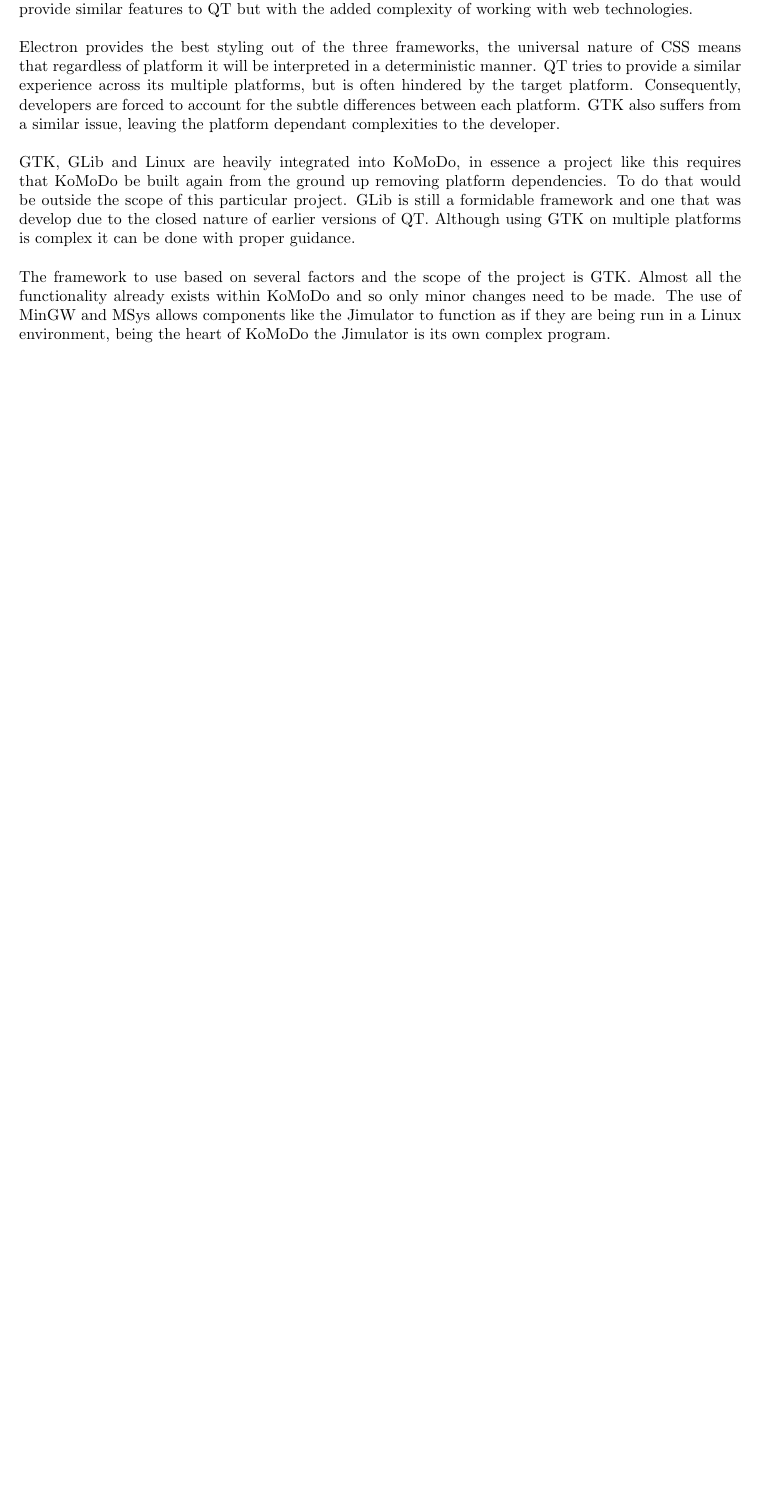
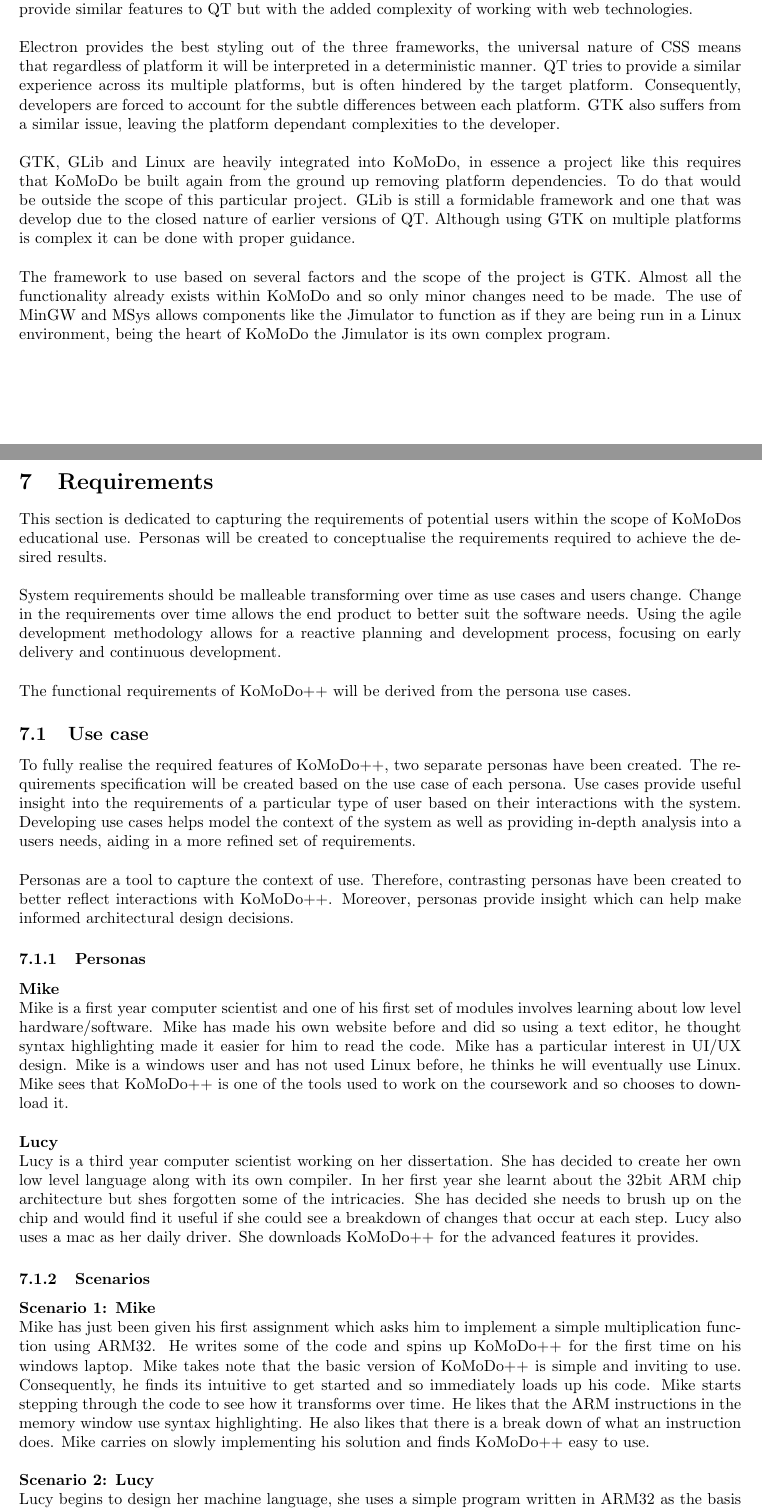
Before and after one commit to Hbrinj/mscwriteup, a LaTeX paper (main.tex, which reads requirements.tex): part of page 12 of 13 before the commit and two parts of pages 12 and 13 of 14 after it, the two joined at a grey line, cut so that both start at the same text, the shorter picture padded with empty space. Compiled offline with pdfLaTeX.

Commit message:
requirements: added personas and scenarios, just need diagrams and the SRS
Signed-off-by: Houman Brinjcargorabi <Hbrinjcar@gmail.com>

```diff
--- a/requirements.tex
+++ b/requirements.tex
@@ -1,3 +1,28 @@
 % !TEX root = ./main.tex
 \graphicspath{ {images/requirements/} }
+
 \sctn{Requirements}
+This section is dedicated to capturing the requirements of potential users within the scope of KoMoDos educational use. Personas will be created to conceptualise the requirements required to achieve the desired results.\\\\
+%
+System requirements should be malleable transforming over time as use cases and users change. Change in the requirements over time allows the end product to better suit the software needs. Using the agile development methodology allows for a reactive planning and development process, focusing on early delivery and continuous development.\\\\
+%
+The functional requirements of KoMoDo++ will be derived from the persona use cases.
+
+\ssctn{Use case}
+To fully realise the required features of KoMoDo++, two separate personas have been created. The requirements specification will be created based on the use case of each persona. Use cases provide useful insight into the requirements of a particular type of user based on their interactions with the system. Developing use cases helps model the context of the system as well as providing in-depth analysis into a users needs, aiding in a more refined set of requirements.\\\\
+%
+Personas are a tool to capture the context of use. Therefore, contrasting personas have been created to better reflect interactions with KoMoDo++. Moreover, personas provide insight which can help make informed architectural design decisions.
+%
+\sssctn{Personas}
+\bld{Mike}\\
+Mike is a first year computer scientist and one of his first set of modules involves learning about low level hardware/software. Mike has made his own website before and did so using a text editor, he thought syntax highlighting made it easier for him to read the code. Mike has a particular interest in UI/UX design. Mike is a windows user and has not used Linux before, he thinks he will eventually use Linux. Mike sees that KoMoDo++ is one of the tools used to work on the coursework and so chooses to download it.\\\\
+%
+\bld{Lucy}\\
+Lucy is a third year computer scientist working on her dissertation. She has decided to create her own low level language along with its own compiler. In her first year she learnt about the 32bit ARM chip architecture but shes forgotten some of the intricacies. She has decided she needs to brush up on the chip and would find it useful if she could see a breakdown of changes that occur at each step. Lucy also uses a mac as her daily driver. She downloads KoMoDo++ for the advanced features it provides.
+%
+\sssctn{Scenarios}
+\bld{Scenario 1: Mike}\\
+Mike has just been given his first assignment which asks him to implement a simple multiplication function using ARM32. He writes some of the code and spins up KoMoDo++ for the first time on his windows laptop. Mike takes note that the basic version of KoMoDo++ is simple and inviting to use. Consequently, he finds its intuitive to get started and so immediately loads up his code. Mike starts stepping through the code to see how it transforms over time. He likes that the ARM instructions in the memory window use syntax highlighting. He also likes that there is a break down of what an instruction does.  Mike carries on slowly implementing his solution and finds KoMoDo++ easy to use.\\\\
+%
+\bld{Scenario 2: Lucy}\\
+Lucy begins to design her machine language, she uses a simple program written in ARM32 as the basis for her design. She has not used KoMoDo++ yet and she notes that upon opening KoMoDo++ it was good that there was a break down of its features. She starts by stepping through the code in the advanced view and takes note about the flags that change. She is particularly pleased with the code breakdown as it gives her insight into what the command does on the fly. Lucy carries on slowly building up her new language, referring to the decisions made for ARM32.
```
Also changed, not shown: main.tex (+0 -3 lines).
